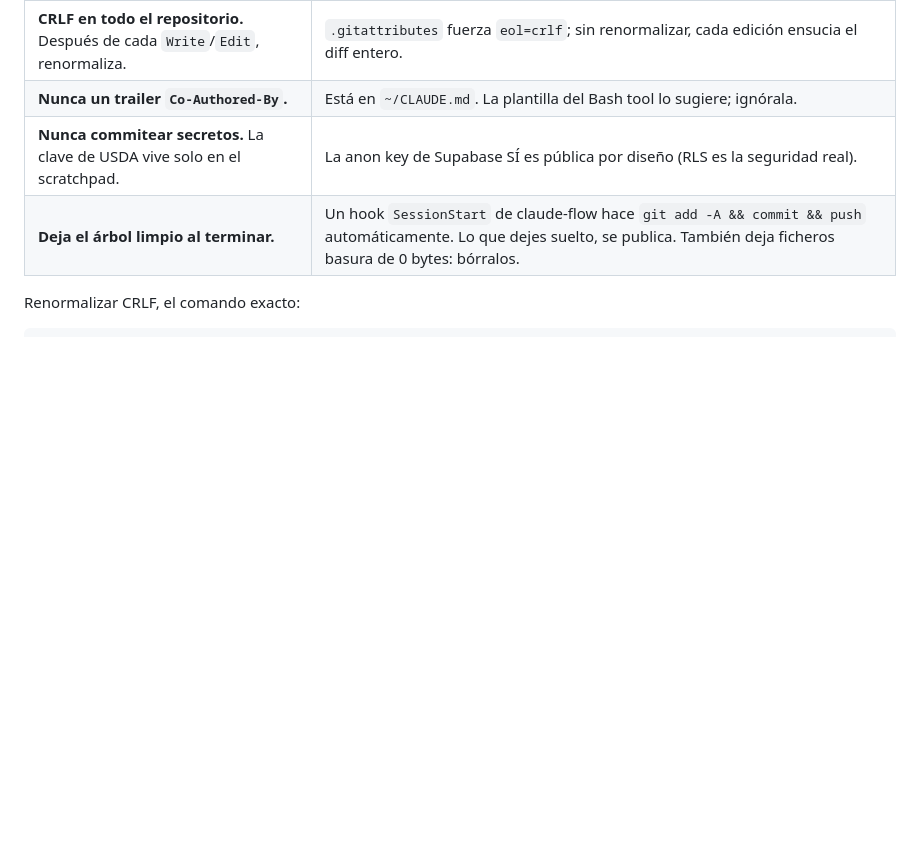
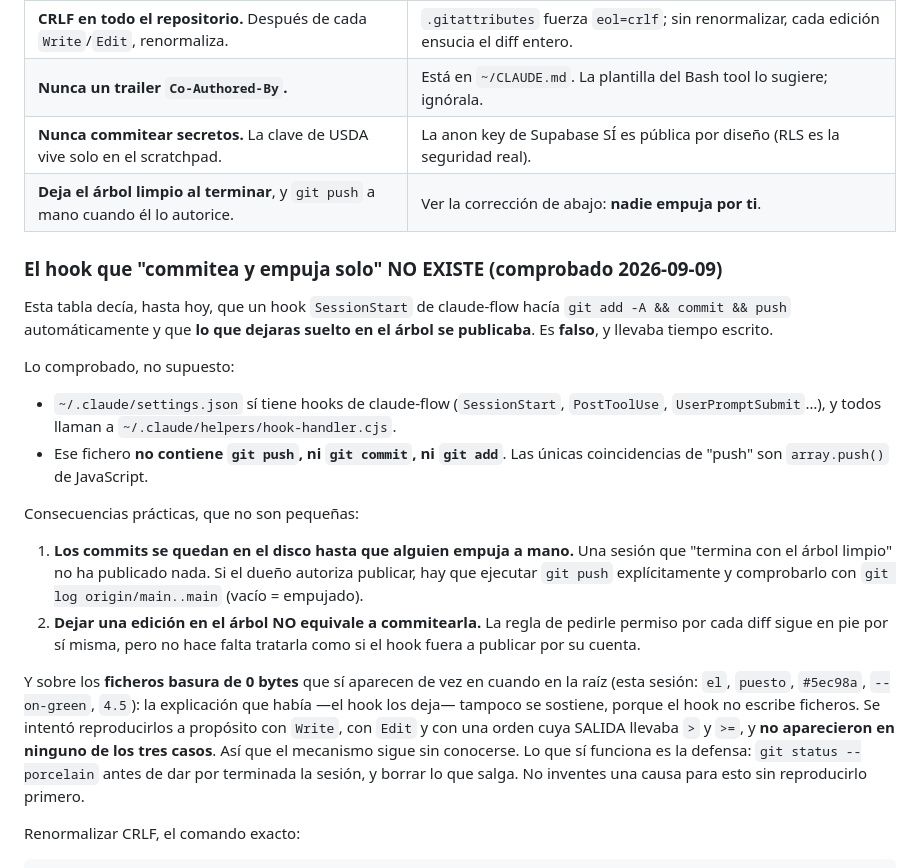
Before and after one commit to andreyostrik228/OfflineNutritionHelper, a Markdown page: HANDOFF.md, the part around the change. GitHub-like rendering; blank space fills up the shorter version.

Commit message:
Correct the handoff: nothing pushes for you, and never did
Section 2 stated as a hard rule that a claude-flow SessionStart hook ran
`git add -A && commit && push` on its own, and that anything left loose in
the tree therefore got published. The owner asked what hook that was, which
was the right question, because it is not true.

Checked rather than assumed: ~/.claude/settings.json does register
claude-flow hooks, and all of them call ~/.claude/helpers/hook-handler.cjs.
That file contains no `git push`, no `git commit` and no `git add` -- the
only "push" matches in it are JavaScript array.push() calls.

This matters twice. Commits sit on the disk until somebody pushes by hand, so
a session that ends with a clean tree has published nothing; and leaving an
edit in the tree is not the same as committing it, which is how the wrong
sentence had been shaping decisions.

The same paragraph blamed the hook for the 0-byte junk files that do turn up
in the root (this session: `el`, `puesto`, `#5ec98a`, `--on-green`, `4.5`).
That cannot be right either, since the hook writes no files. Reproduction was
attempted three ways -- a Write and an Edit whose contents carried `>` and
`>=`, and a command whose OUTPUT carried them -- and none produced a single
junk file. So the cause is recorded as unknown instead of invented, and what
stays is the defence that works: `git status --porcelain` before calling the
session done.

```diff
--- a/HANDOFF.md
+++ b/HANDOFF.md
@@ -41,7 +41,41 @@ Estas no se negocian y romperlas ya ha costado disgustos.
 | **CRLF en todo el repositorio.** Después de cada `Write`/`Edit`, renormaliza. | `.gitattributes` fuerza `eol=crlf`; sin renormalizar, cada edición ensucia el diff entero. |
 | **Nunca un trailer `Co-Authored-By`.** | Está en `~/CLAUDE.md`. La plantilla del Bash tool lo sugiere; ignórala. |
 | **Nunca commitear secretos.** La clave de USDA vive solo en el scratchpad. | La anon key de Supabase SÍ es pública por diseño (RLS es la seguridad real). |
-| **Deja el árbol limpio al terminar.** | Un hook `SessionStart` de claude-flow hace `git add -A && commit && push` automáticamente. Lo que dejes suelto, se publica. También deja ficheros basura de 0 bytes: bórralos. |
+| **Deja el árbol limpio al terminar**, y `git push` a mano cuando él lo autorice. | Ver la corrección de abajo: **nadie empuja por ti**. |
+
+### El hook que "commitea y empuja solo" NO EXISTE (comprobado 2026-09-09)
+
+Esta tabla decía, hasta hoy, que un hook `SessionStart` de claude-flow hacía
+`git add -A && commit && push` automáticamente y que **lo que dejaras suelto
+en el árbol se publicaba**. Es **falso**, y llevaba tiempo escrito.
+
+Lo comprobado, no supuesto:
+
+- `~/.claude/settings.json` sí tiene hooks de claude-flow (`SessionStart`,
+  `PostToolUse`, `UserPromptSubmit`…), y todos llaman a
+  `~/.claude/helpers/hook-handler.cjs`.
+- Ese fichero **no contiene `git push`, ni `git commit`, ni `git add`**. Las
+  únicas coincidencias de "push" son `array.push()` de JavaScript.
+
+Consecuencias prácticas, que no son pequeñas:
+
+1. **Los commits se quedan en el disco hasta que alguien empuja a mano.** Una
+   sesión que "termina con el árbol limpio" no ha publicado nada. Si el dueño
+   autoriza publicar, hay que ejecutar `git push` explícitamente y
+   comprobarlo con `git log origin/main..main` (vacío = empujado).
+2. **Dejar una edición en el árbol NO equivale a commitearla.** La regla de
+   pedirle permiso por cada diff sigue en pie por sí misma, pero no hace
+   falta tratarla como si el hook fuera a publicar por su cuenta.
+
+Y sobre los **ficheros basura de 0 bytes** que sí aparecen de vez en cuando
+en la raíz (esta sesión: `el`, `puesto`, `#5ec98a`, `--on-green`, `4.5`): la
+explicación que había —el hook los deja— tampoco se sostiene, porque el hook
+no escribe ficheros. Se intentó reproducirlos a propósito con `Write`, con
+`Edit` y con una orden cuya SALIDA llevaba `>` y `>=`, y **no aparecieron en
+ninguno de los tres casos**. Así que el mecanismo sigue sin conocerse. Lo que
+sí funciona es la defensa: `git status --porcelain` antes de dar por
+terminada la sesión, y borrar lo que salga. No inventes una causa para esto
+sin reproducirlo primero.
 
 Renormalizar CRLF, el comando exacto:
 
```
